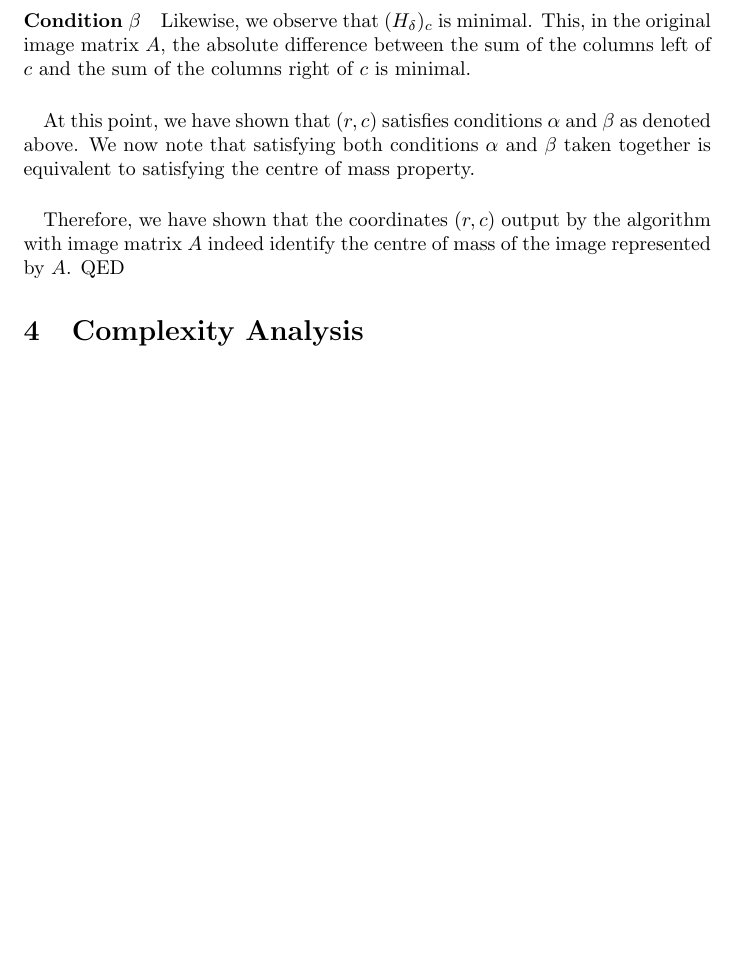
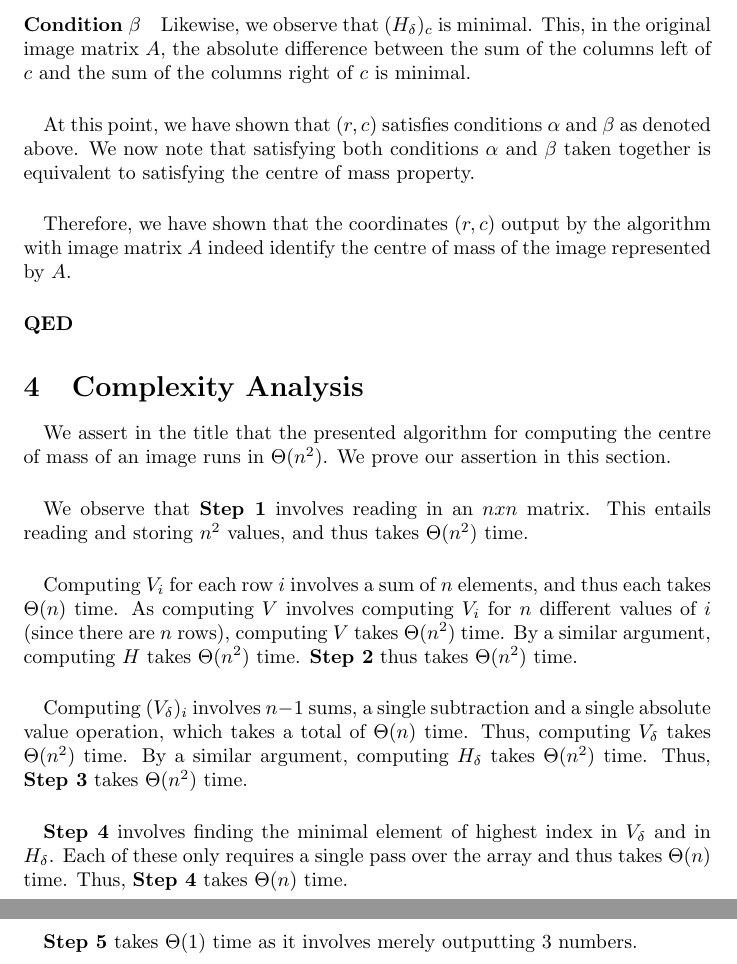
Before and after one commit to thenaesh/ImageCMCalculator, a LaTeX document (proof/proof.tex): part of page 2 of 2 before the commit and two parts of pages 2 and 3 of 3 after it, the two joined at a grey line, cut so that both start at the same text, the shorter picture padded with empty space. Compiled offline with pdfLaTeX.

Commit message:
add partial complexity analysis

```diff
--- a/proof/proof.tex
+++ b/proof/proof.tex
@@ -44,9 +44,28 @@
 		At this point, we have shown that $(r,c)$ satisfies conditions $\alpha$ and $\beta$ as denoted above. We now note that satisfying both conditions $\alpha$ and $\beta$ taken together is equivalent to satisfying the centre of mass property.
 
 		\paragraph{}
-		Therefore, we have shown that the coordinates $(r,c)$ output by the algorithm with image matrix $A$ indeed identify the centre of mass of the image represented by $A$. QED
+		Therefore, we have shown that the coordinates $(r,c)$ output by the algorithm with image matrix $A$ indeed identify the centre of mass of the image represented by $A$.
+
+		\paragraph{QED}
 
 	\section{Complexity Analysis}
+		\paragraph{}
+		We assert in the title that the presented algorithm for computing the centre of mass of an image runs in $\Theta(n^2)$. We prove our assertion in this section.
+
+		\paragraph{}
+		We observe that \textbf{Step 1} involves reading in an $n x n$ matrix. This entails reading and storing $n^2$ values, and thus takes $\Theta(n^2)$ time.
+
+		\paragraph{}
+		Computing $V_i$ for each row $i$ involves a sum of $n$ elements, and thus each takes $\Theta(n)$ time. As computing $V$ involves computing $V_i$ for $n$ different values of $i$ (since there are $n$ rows), computing $V$ takes $\Theta(n^2)$ time. By a similar argument, computing $H$ takes $\Theta(n^2)$ time. \textbf{Step 2} thus takes $\Theta(n^2)$ time.
+
+		\paragraph{}
+		Computing $(V_\delta)_i$ involves $n - 1$ sums, a single subtraction and a single absolute value operation, which takes a total of $\Theta(n)$ time. Thus, computing $V_\delta$ takes $\Theta(n^2)$ time. By a similar argument, computing $H_\delta$ takes $\Theta(n^2)$ time. Thus, \textbf{Step 3} takes $\Theta(n^2)$ time.
+
+		\paragraph{}
+		\textbf{Step 4} involves finding the minimal element of highest index in $V_\delta$ and in $H_\delta$. Each of these only requires a single pass over the array and thus takes $\Theta(n)$ time. Thus, \textbf{Step 4} takes $\Theta(n)$ time.
+
+		\paragraph{}
+		\textbf{Step 5} takes $\Theta(1)$ time as it involves merely outputting 3 numbers.
 
 
 \end{document}
```
Also changed, not shown: proof/proof.tex (2 more changed lines).
